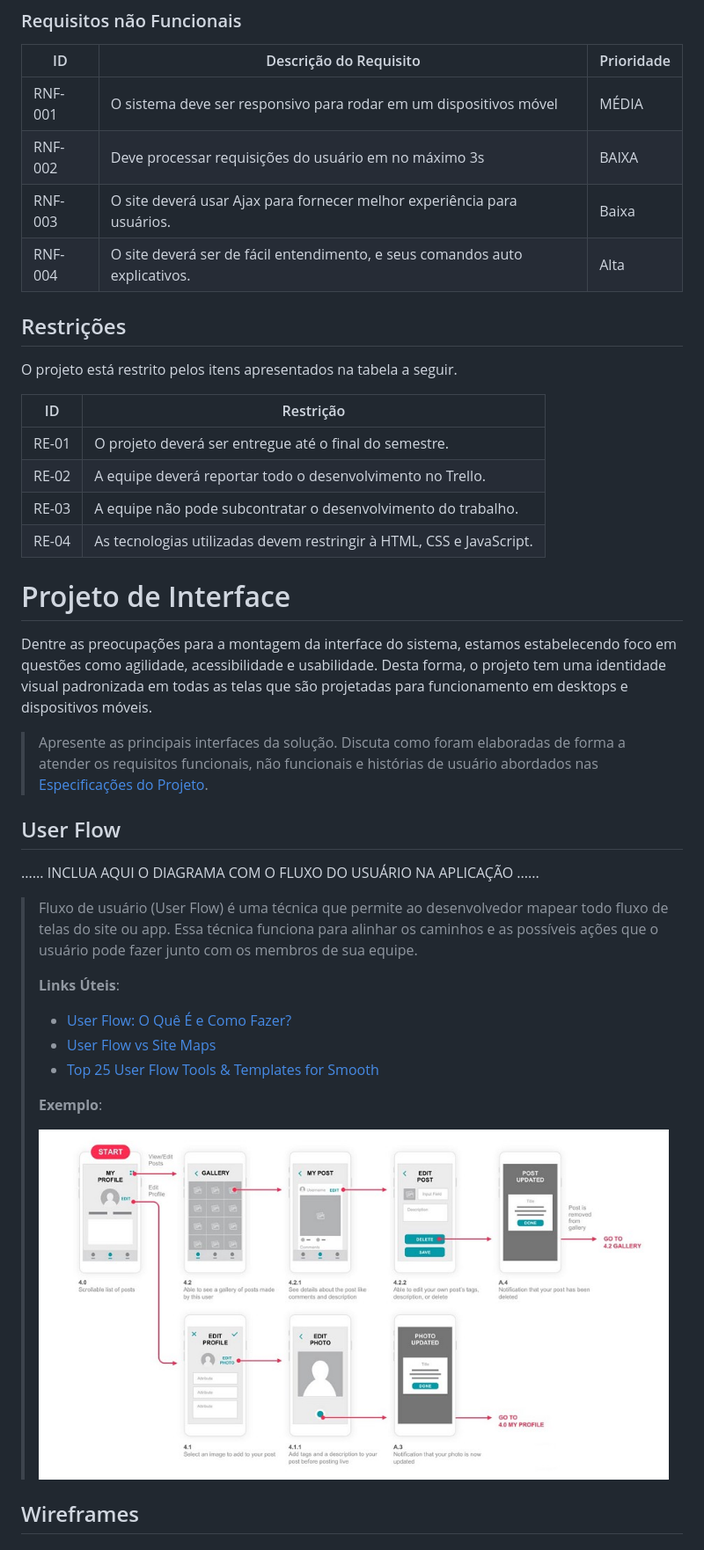
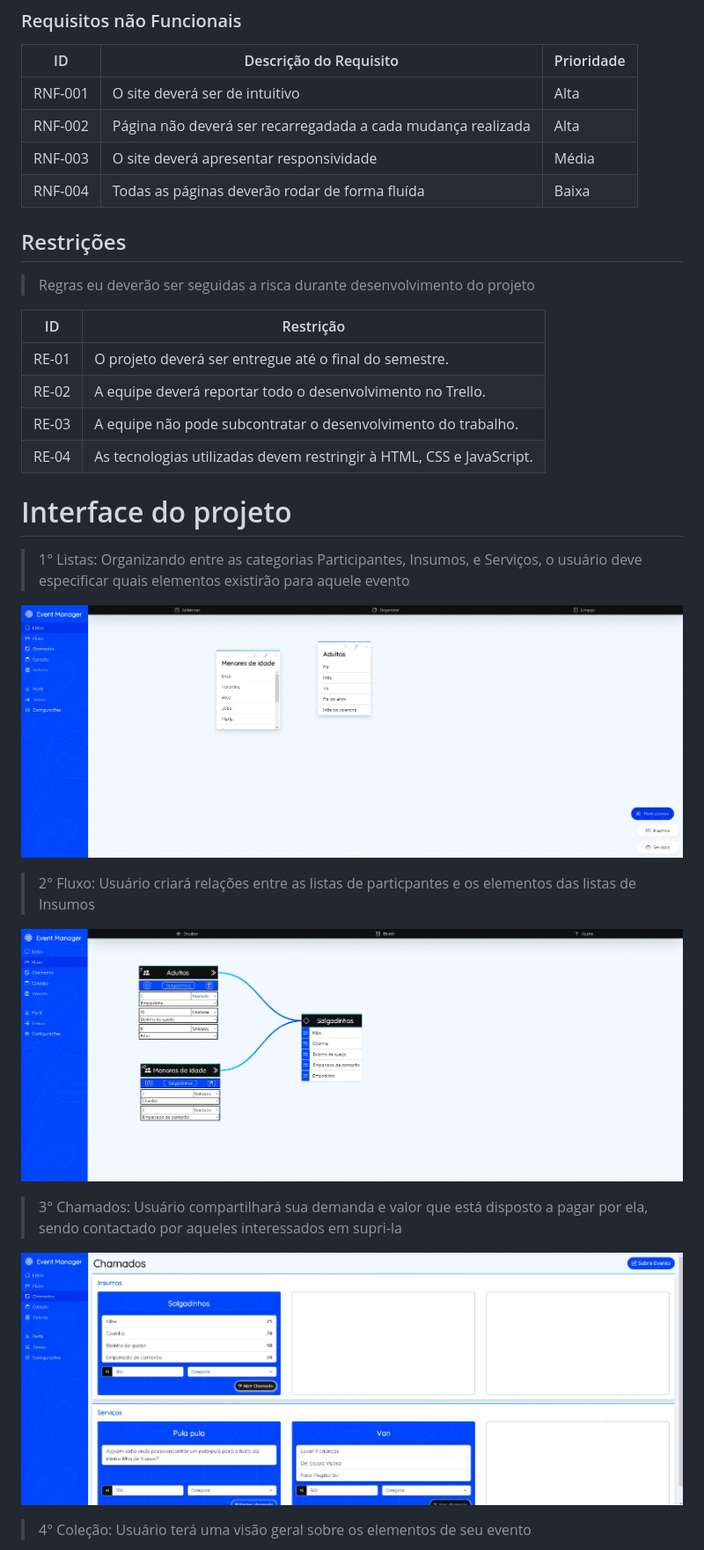
Before and after one commit to LuisBrescia/EventManager, a Markdown page: docs/relatorio/relatorioTecnico.md, the part around the change printed below. Shown: that part at 88% size. Drawn GitHub-style; pictures changed too: docs/relatorio/images/chamados.jpeg (added), docs/relatorio/images/fluxo.jpeg (added), docs/relatorio/images/listas.jpeg (added).

Commit message:
Interface adicionada no relatório técnico

```diff
--- a/docs/relatorio/relatorioTecnico.md
+++ b/docs/relatorio/relatorioTecnico.md
@@ -153,14 +129,14 @@ As tabelas que se seguem apresentam os requisitos funcionais e não funcionais q
 
 |ID     | Descrição do Requisito  |Prioridade |
 |-------|-------------------------|----|
-|RNF-001| O sistema deve ser responsivo para rodar em um dispositivos móvel | MÉDIA |
-|RNF-002| Deve processar requisições do usuário em no máximo 3s |  BAIXA |
-|RNF-003|O site deverá usar Ajax para fornecer melhor experiência para usuários.|Baixa|
-|RNF-004|O site deverá ser de fácil entendimento, e seus comandos auto explicativos.|Alta|
+|RNF-001| O site deverá ser de intuitivo | Alta |
+|RNF-002| Página não deverá ser recarregadada a cada mudança realizada | Alta |
+|RNF-003| O site deverá apresentar responsividade | Média |
+|RNF-004| Todas as páginas deverão rodar de forma fluída | Baixa |
 
 ## Restrições
 
-O projeto está restrito pelos itens apresentados na tabela a seguir.
+> Regras eu deverão ser seguidas a risca durante desenvolvimento do projeto
 
 | ID | Restrição                                             |
 | -- |-------------------------------------------------------|
@@ -169,33 +145,19 @@ O projeto está restrito pelos itens apresentados na tabela a seguir.
 | RE-03 | A equipe não pode subcontratar o desenvolvimento do trabalho. |
 | RE-04 | As tecnologias utilizadas devem restringir à HTML, CSS e JavaScript. |
 
-# Projeto de Interface
+# Interface do projeto
 
-Dentre as preocupações para a montagem da interface do sistema, estamos estabelecendo foco em questões como agilidade, acessibilidade e usabilidade. Desta forma, o projeto tem uma identidade visual padronizada em todas as telas que são projetadas para funcionamento em desktops e dispositivos móveis.
+> 1° Listas: Organizando entre as categorias Participantes, Insumos, e Serviços, o usuário deve especificar quais elementos existirão para aquele evento
 
-> Apresente as principais interfaces da solução. Discuta como
-> foram elaboradas de forma a atender os requisitos funcionais, não
-> funcionais e histórias de usuário abordados nas [Especificações do
-> Projeto](#especificações-do-projeto).
+![Tela Listas](images/listas.jpeg)
 
-## User Flow
+> 2° Fluxo: Usuário criará relações entre as listas de particpantes e os elementos das listas de Insumos
 
-......  INCLUA AQUI O DIAGRAMA COM O FLUXO DO USUÁRIO NA APLICAÇÃO ......
+![Tela Fluxo](images/fluxo.jpeg)
 
-> Fluxo de usuário (User Flow) é uma técnica que permite ao desenvolvedor
-> mapear todo fluxo de telas do site ou app. Essa técnica funciona
-> para alinhar os caminhos e as possíveis ações que o usuário pode
-> fazer junto com os membros de sua equipe.
->
-> **Links Úteis**:
-> - [User Flow: O Quê É e Como Fazer?](https://medium.com/7bits/fluxo-de-usu%C3%A1rio-user-flow-o-que-%C3%A9-como-fazer-79d965872534)
-> - [User Flow vs Site Maps](http://designr.com.br/sitemap-e-user-flow-quais-as-diferencas-e-quando-usar-cada-um/)
-> - [Top 25 User Flow Tools & Templates for Smooth](https://www.mockplus.com/blog/post/user-flow-tools)
->
-> **Exemplo**:
->
-> ![Exemplo de UserFlow](images/userflow.jpg)
+> 3° Chamados: Usuário compartilhará sua demanda e valor que está disposto a pagar por ela, sendo contactado por aqueles interessados em supri-la
 
+![Tela Chamados](images/chamados.jpeg)
 
-## Wireframes
+> 4° Coleção: Usuário terá uma visão geral sobre os elementos de seu evento
 
```
Also changed, not shown: other parts of docs/relatorio/relatorioTecnico.md (+49 -132 lines), docs/relatorio/images/arquitetura.png (added), docs/relatorio/images/collection.jpeg (added), docs/relatorio/images/valores.jpeg (added).
